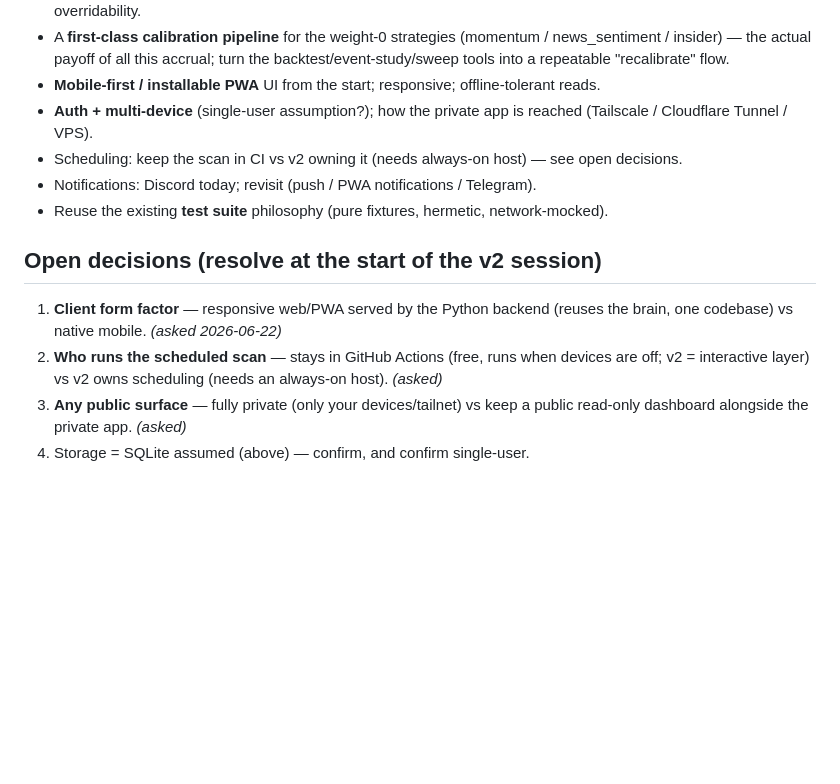
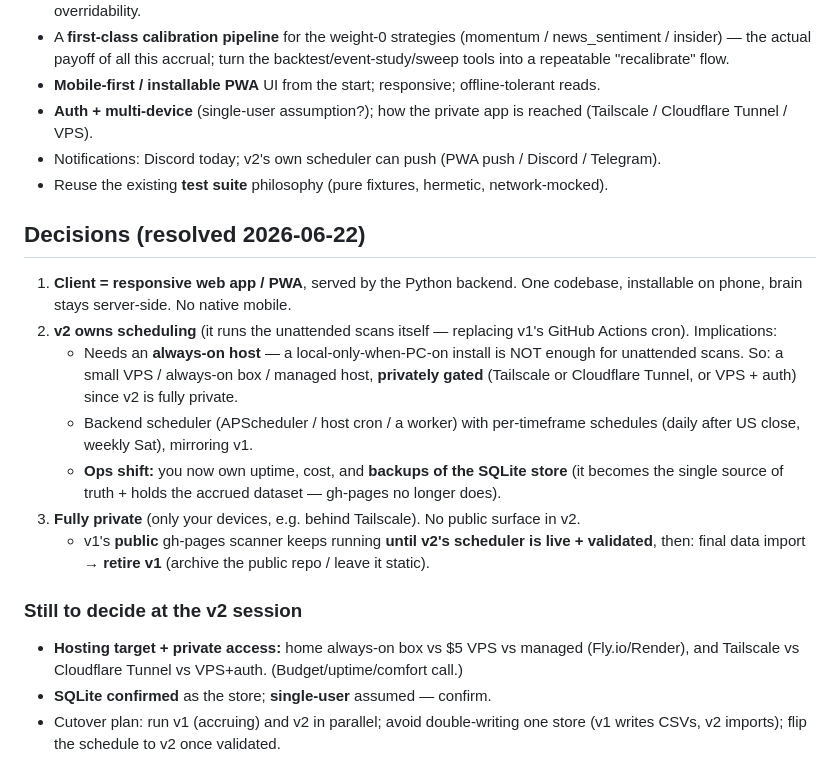
Before and after one commit to likelythatalex/trade-sniffer, a Markdown page: docs/REWRITE_NOTES.md, the part around the change. GitHub-like rendering; blank space fills up the shorter version.

Commit message:
docs(rewrite): record v2 architecture decisions
PWA web app (brain server-side), v2 owns scheduling (always-on private host,
SQLite is now source-of-truth + needs backups), fully private (v1 public scanner
retired after cutover). Notes the remaining hosting-target decision + cutover plan.

Co-Authored-By: Claude Opus 4.8 <noreply@anthropic.com>

```diff
--- a/docs/REWRITE_NOTES.md
+++ b/docs/REWRITE_NOTES.md
@@ -60,16 +60,29 @@ The accrued data is just CSVs with **stable, versioned, self-migrating** schemas
 - **Mobile-first / installable PWA** UI from the start; responsive; offline-tolerant reads.
 - **Auth + multi-device** (single-user assumption?); how the private app is reached (Tailscale /
   Cloudflare Tunnel / VPS).
-- Scheduling: keep the scan in CI vs v2 owning it (needs always-on host) — see open decisions.
-- Notifications: Discord today; revisit (push / PWA notifications / Telegram).
+- Notifications: Discord today; v2's own scheduler can push (PWA push / Discord / Telegram).
 - Reuse the existing **test suite** philosophy (pure fixtures, hermetic, network-mocked).
 
-## Open decisions (resolve at the start of the v2 session)
+## Decisions (resolved 2026-06-22)
 
-1. **Client form factor** — responsive web/PWA served by the Python backend (reuses the brain,
-   one codebase) vs native mobile.  *(asked 2026-06-22)*
-2. **Who runs the scheduled scan** — stays in GitHub Actions (free, runs when devices are off;
-   v2 = interactive layer) vs v2 owns scheduling (needs an always-on host).  *(asked)*
-3. **Any public surface** — fully private (only your devices/tailnet) vs keep a public read-only
-   dashboard alongside the private app.  *(asked)*
-4. Storage = SQLite assumed (above) — confirm, and confirm single-user.
+1. **Client = responsive web app / PWA**, served by the Python backend. One codebase, installable
+   on phone, brain stays server-side. No native mobile.
+2. **v2 owns scheduling** (it runs the unattended scans itself — replacing v1's GitHub Actions
+   cron). Implications:
+   - Needs an **always-on host** — a local-only-when-PC-on install is NOT enough for unattended
+     scans. So: a small VPS / always-on box / managed host, **privately gated** (Tailscale or
+     Cloudflare Tunnel, or VPS + auth) since v2 is fully private.
+   - Backend scheduler (APScheduler / host cron / a worker) with per-timeframe schedules (daily
+     after US close, weekly Sat), mirroring v1.
+   - **Ops shift:** you now own uptime, cost, and **backups of the SQLite store** (it becomes the
+     single source of truth + holds the accrued dataset — gh-pages no longer does).
+3. **Fully private** (only your devices, e.g. behind Tailscale). No public surface in v2.
+   - v1's **public** gh-pages scanner keeps running **until v2's scheduler is live + validated**,
+     then: final data import → **retire v1** (archive the public repo / leave it static).
+
+### Still to decide at the v2 session
+- **Hosting target + private access:** home always-on box vs $5 VPS vs managed (Fly.io/Render),
+  and Tailscale vs Cloudflare Tunnel vs VPS+auth. (Budget/uptime/comfort call.)
+- **SQLite confirmed** as the store; **single-user** assumed — confirm.
+- Cutover plan: run v1 (accruing) and v2 in parallel; avoid double-writing one store (v1 writes
+  CSVs, v2 imports); flip the schedule to v2 once validated.
```
